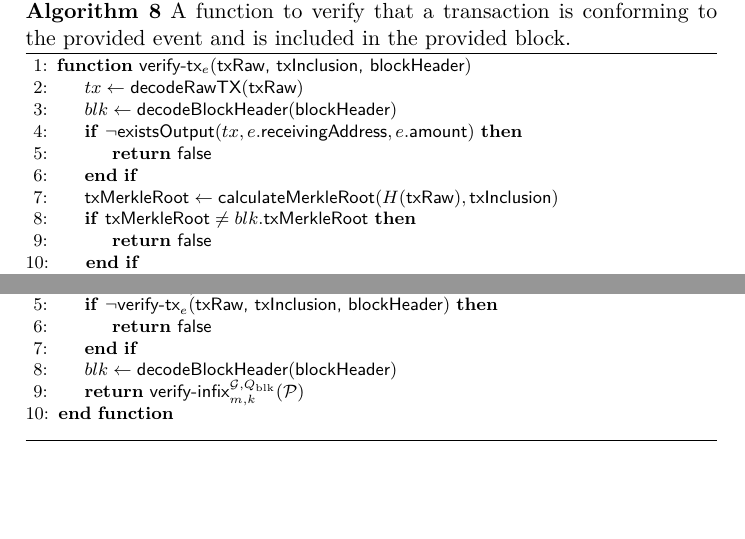
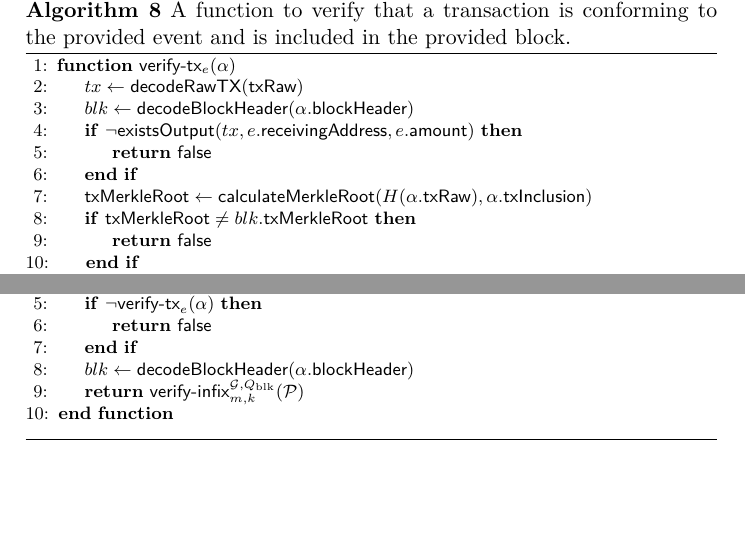
Before and after one commit to decrypto-org/burn-paper, a LaTeX paper (burn.tex, which reads algorithms/alg.verify-event-nipopow.tex, algorithms/alg.verify-tx.tex): two parts of pages 15 and 17 of 23, joined at a grey line, cut so that both start at the same text. Compiled offline with pdfLaTeX.

Commit message:
Extract the tx incl. part of the proof to \alpha

```diff
--- a/algorithms/alg.verify-event-nipopow.tex
+++ b/algorithms/alg.verify-event-nipopow.tex
@@ -4,12 +4,12 @@
         \Function{$Q_b$}{$S$}
             \State\Return{$b \in S$}
         \EndFunction
-        \Function{$\mathsf{verify}_{k,m}^{\mathcal{G},e}$}{$\textsf{(txRaw, txInclusion, blockHeader)}, \mathcal{P}$}
-            \If{$\neg \textsf{verify-tx}_e(\textsf{txRaw, txInclusion, blockHeader})$}
+        \Function{$\mathsf{verify}_{k,m}^{\mathcal{G},e}$}{$\alpha, \mathcal{P}$}
+            \If{$\neg \textsf{verify-tx}_e(\alpha)$}
                 \State\Return{$\false$}
             \EndIf
 
-            \Let{blk}{\textsf{decodeBlockHeader}(\textsf{blockHeader})}
+            \Let{blk}{\textsf{decodeBlockHeader}(\alpha.\textsf{blockHeader})}
             \State\Return{$\textsf{verify-infix}_{m,k}^{\mathcal{G},Q_\text{blk}}(\mathcal{P})$}
         \EndFunction
         \vskip8pt
--- a/algorithms/alg.verify-tx.tex
+++ b/algorithms/alg.verify-tx.tex
@@ -1,13 +1,13 @@
 \begin{algorithm}[H]
     \caption{\label{alg.verify-tx} A function to verify that a transaction is conforming to the provided event and is included in the provided block.}
     \begin{algorithmic}[1]
-        \Function{\sf verify-tx$_e$}{$\textsf{txRaw, txInclusion, blockHeader}$}
+        \Function{\sf verify-tx$_e$}{$\alpha$}
             \Let{tx}{\textsf{decodeRawTX}(\textsf{txRaw})}
-            \Let{blk}{\textsf{decodeBlockHeader}(\textsf{blockHeader})}
+            \Let{blk}{\textsf{decodeBlockHeader}(\alpha.\textsf{blockHeader})}
             \If{$\neg \textsf{existsOutput}(tx, e.\textsf{receivingAddress}, e.\textsf{amount})$}
                 \State\Return{$\false$}
             \EndIf
-            \Let{\textsf{txMerkleRoot}}{\textsf{calculateMerkleRoot}(H(\textsf{txRaw}), \textsf{txInclusion})}
+            \Let{\textsf{txMerkleRoot}}{\textsf{calculateMerkleRoot}(H(\alpha.\textsf{txRaw}), \alpha.\textsf{txInclusion})}
             \If{$\textsf{txMerkleRoot} \neq blk.\textsf{txMerkleRoot}$}
                 \State\Return{$\false$}
             \EndIf
```
Also changed, not shown: algorithms/alg.verify-event-federation.tex (+3 -3 lines), consumption.tex (+2 -0 lines).
